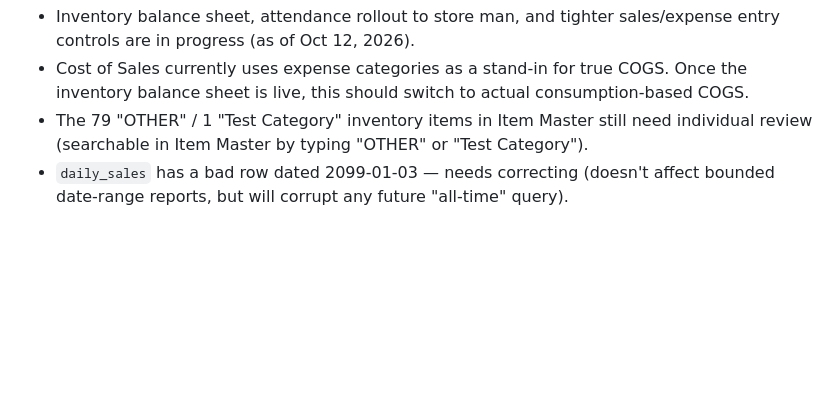
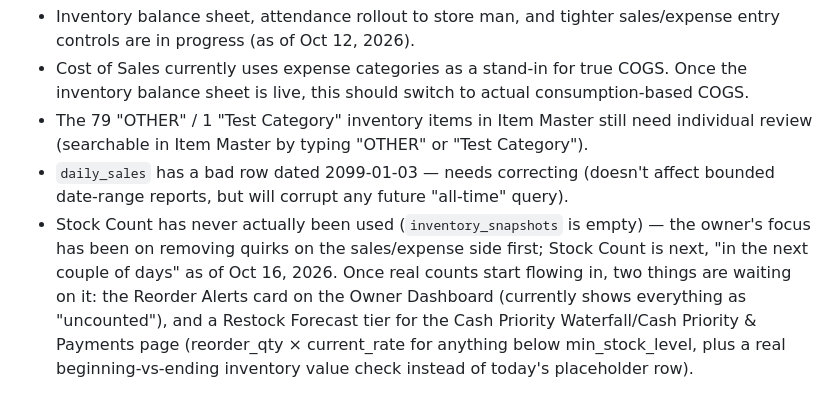
Before and after one commit to yasirriaz-beep/Entry-Screen, a Markdown page: OPERATIONS-GUIDE.md, the part around the change. GitHub-like rendering; blank space fills up the shorter version.

Commit message:
Note Stock Count rollout as a near-term open item
Co-Authored-By: Claude Sonnet 5 <noreply@anthropic.com>
Claude-Session: https://claude.ai/code/session_01RtsrPrd83oM4XMkNfjEsdq

```diff
--- a/OPERATIONS-GUIDE.md
+++ b/OPERATIONS-GUIDE.md
@@ -1155,3 +1155,10 @@ listed here until it's resolved — treat this as the punch list, not just a cha
   review (searchable in Item Master by typing "OTHER" or "Test Category").
 - `daily_sales` has a bad row dated 2099-01-03 — needs correcting (doesn't affect bounded
   date-range reports, but will corrupt any future "all-time" query).
+- Stock Count has never actually been used (`inventory_snapshots` is empty) — the owner's
+  focus has been on removing quirks on the sales/expense side first; Stock Count is next, "in
+  the next couple of days" as of Oct 16, 2026. Once real counts start flowing in, two things
+  are waiting on it: the Reorder Alerts card on the Owner Dashboard (currently shows everything
+  as "uncounted"), and a Restock Forecast tier for the Cash Priority Waterfall/Cash Priority &
+  Payments page (reorder_qty × current_rate for anything below min_stock_level, plus a real
+  beginning-vs-ending inventory value check instead of today's placeholder row).
```
